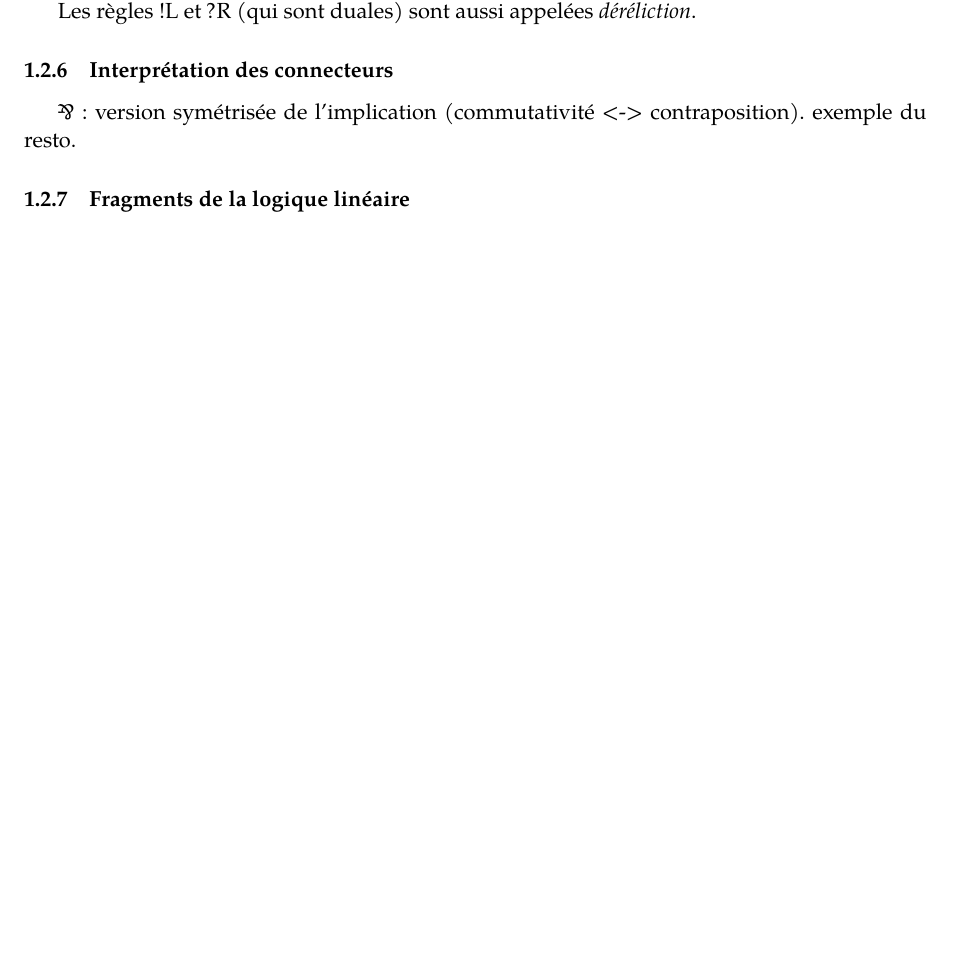
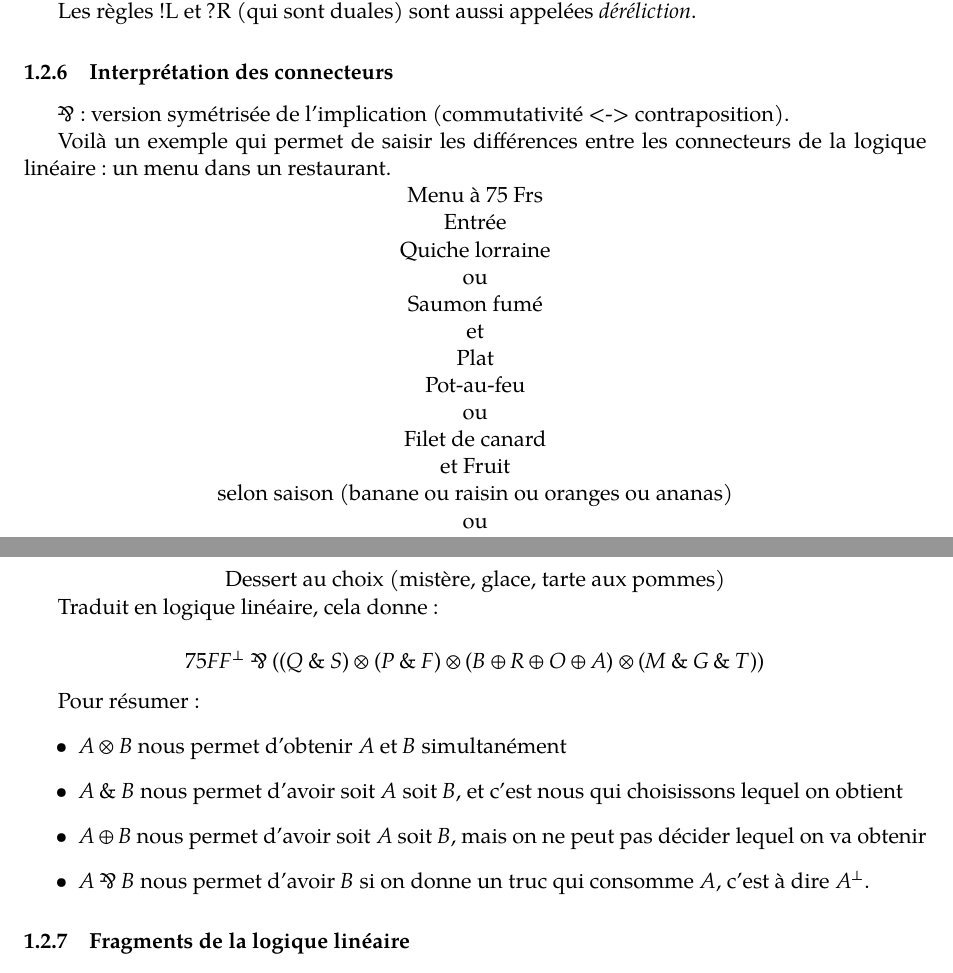
Before and after one commit to MPRI/M2-1, a LaTeX document (linear-logic.tex): part of page 7 of 9 before the commit and two parts of pages 7 and 8 of 10 after it, the two joined at a grey line, cut so that both start at the same text, the shorter picture padded with empty space. Compiled offline with XeLaTeX.

Commit message:
Ajout du menu et de l'interprétation des connecteurs (tito: tu valides ?)

```diff
--- a/linear-logic.tex
+++ b/linear-logic.tex
@@ -416,7 +416,52 @@ Les règles $\ofcourse$L et $\whynot$R (qui sont duales) sont aussi appelées \e
 \subsubsection{Interprétation des connecteurs}
 
 $\parr$ : version symétrisée de l'implication (commutativité <-> contraposition).
-exemple du resto.
+
+Voilà un exemple qui permet de saisir les différences entre les connecteurs de la logique linéaire :
+un menu dans un restaurant.
+
+{ \centering
+Menu à 75 Frs
+
+Entrée
+
+Quiche lorraine
+
+ou
+
+Saumon fumé
+
+et
+
+Plat
+
+Pot-au-feu
+
+ou
+
+Filet de canard
+
+et Fruit
+
+selon saison (banane ou raisin ou oranges ou ananas)
+
+ou
+
+Dessert au choix (mistère, glace, tarte aux pommes)
+
+}
+
+Traduit en logique linéaire, cela donne :
+
+$$75 FF^{\bot} \parr ((Q \avec S) \otimes (P \avec F) \otimes (B \oplus R \oplus O \oplus A) \otimes (M \avec G \avec T))$$
+
+Pour résumer :
+\begin{itemize}
+    \item $A \otimes B$ nous permet d'obtenir $A$ et $B$ simultanément
+    \item $A \avec B$ nous permet d'avoir soit $A$ soit $B$, et c'est nous qui choisissons lequel on obtient
+    \item $A \oplus B$ nous permet d'avoir soit $A$ soit $B$, mais on ne peut pas décider lequel on va obtenir
+    \item $A \parr B$ nous permet d'avoir $B$ si on donne un truc qui consomme $A$, c'est à dire $A^{\bot}$.
+\end{itemize}
 
 \subsubsection{Fragments de la logique linéaire}
 
```
